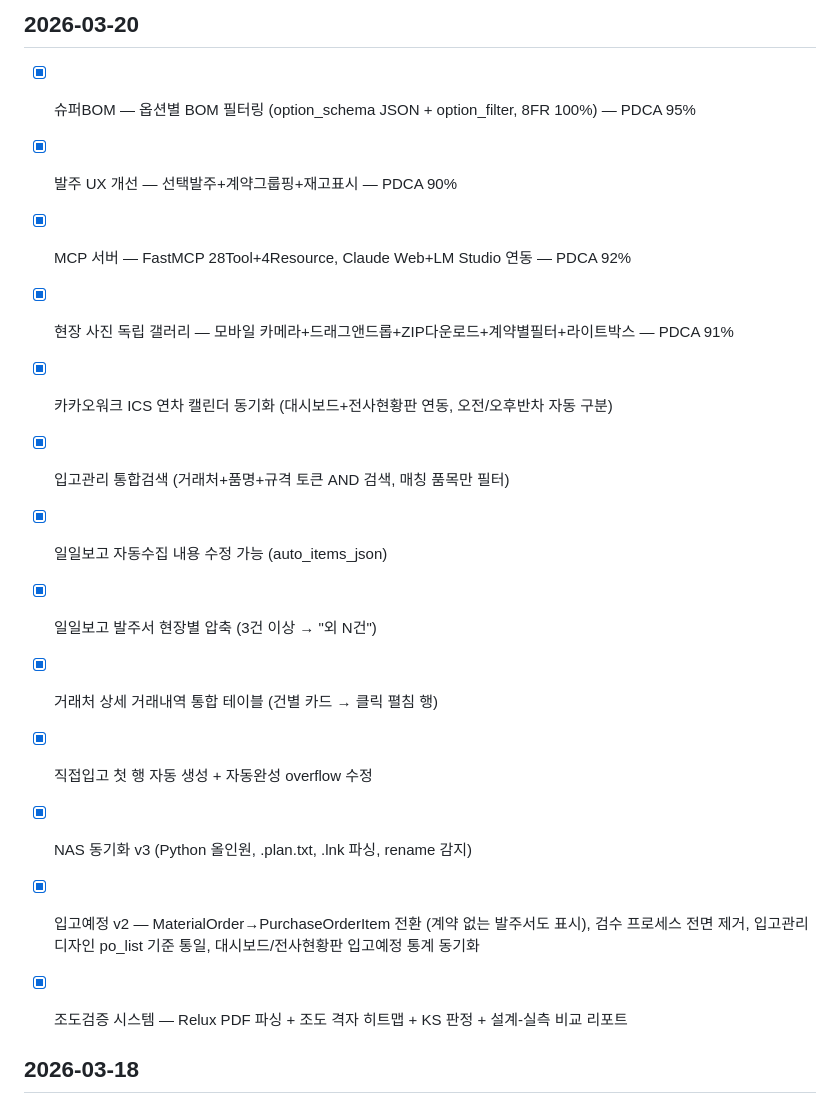
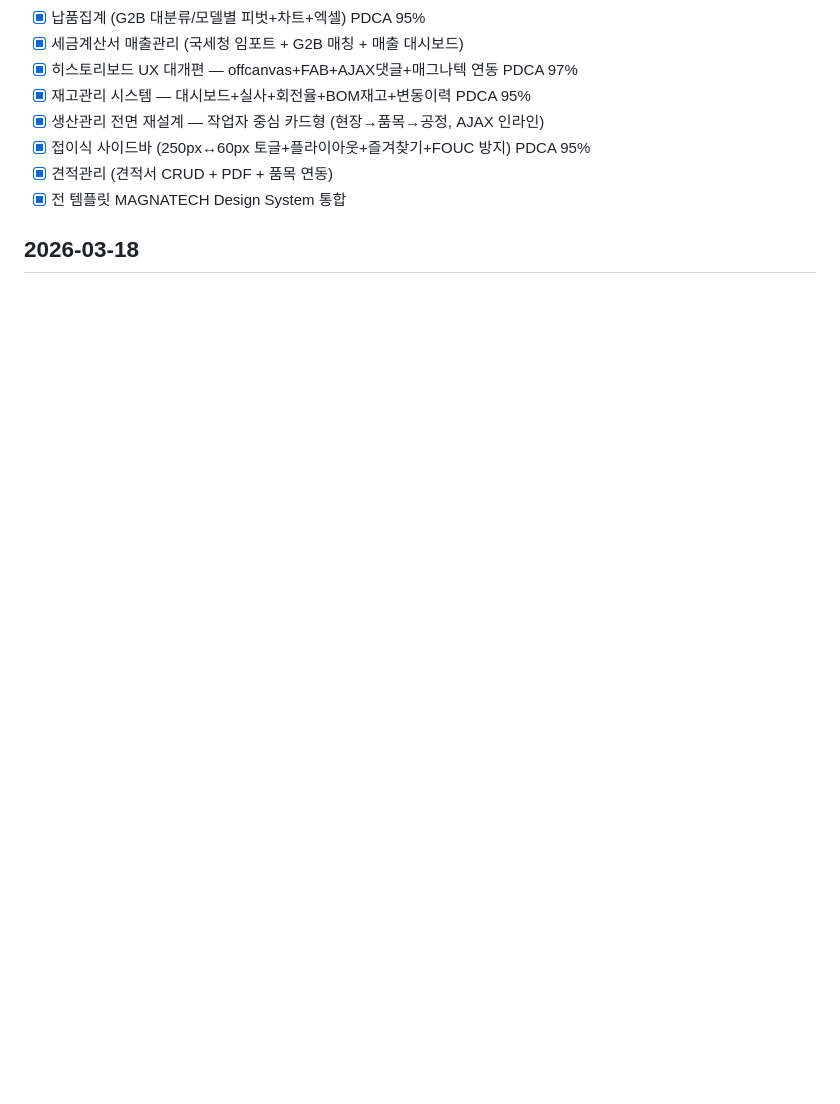
Before and after one commit to kimjs3374/light_sync, a Markdown page: todo.md, the part around one of its changes. Rendered like a GitHub page; blank space fills up the shorter version.

```diff
--- a/todo.md
+++ b/todo.md
@@ -55,17 +67,10 @@
-## 2026-03-20
-- [x] 슈퍼BOM — 옵션별 BOM 필터링 (option_schema JSON + option_filter, 8FR 100%) — PDCA 95%
-- [x] 발주 UX 개선 — 선택발주+계약그룹핑+재고표시 — PDCA 90%
-- [x] MCP 서버 — FastMCP 28Tool+4Resource, Claude Web+LM Studio 연동 — PDCA 92%
-- [x] 현장 사진 독립 갤러리 — 모바일 카메라+드래그앤드롭+ZIP다운로드+계약별필터+라이트박스 — PDCA 91%
-- [x] 카카오워크 ICS 연차 캘린더 동기화 (대시보드+전사현황판 연동, 오전/오후반차 자동 구분)
-- [x] 입고관리 통합검색 (거래처+품명+규격 토큰 AND 검색, 매칭 품목만 필터)
-- [x] 일일보고 자동수집 내용 수정 가능 (auto_items_json)
-- [x] 일일보고 발주서 현장별 압축 (3건 이상 → "외 N건")
-- [x] 거래처 상세 거래내역 통합 테이블 (건별 카드 → 클릭 펼침 행)
-- [x] 직접입고 첫 행 자동 생성 + 자동완성 overflow 수정
-- [x] NAS 동기화 v3 (Python 올인원, .plan.txt, .lnk 파싱, rename 감지)
-- [x] 입고예정 v2 — MaterialOrder→PurchaseOrderItem 전환 (계약 없는 발주서도 표시), 검수 프로세스 전면 제거, 입고관리 디자인 po_list 기준 통일, 대시보드/전사현황판 입고예정 통계 동기화
-- [x] 조도검증 시스템 — Relux PDF 파싱 + 조도 격자 히트맵 + KS 판정 + 설계-실측 비교 리포트
-
+- [x] 납품집계 (G2B 대분류/모델별 피벗+차트+엑셀) PDCA 95%
+- [x] 세금계산서 매출관리 (국세청 임포트 + G2B 매칭 + 매출 대시보드)
+- [x] 히스토리보드 UX 대개편 — offcanvas+FAB+AJAX댓글+매그나텍 연동 PDCA 97%
+- [x] 재고관리 시스템 — 대시보드+실사+회전율+BOM재고+변동이력 PDCA 95%
+- [x] 생산관리 전면 재설계 — 작업자 중심 카드형 (현장→품목→공정, AJAX 인라인)
+- [x] 접이식 사이드바 (250px↔60px 토글+플라이아웃+즐겨찾기+FOUC 방지) PDCA 95%
+- [x] 견적관리 (견적서 CRUD + PDF + 품목 연동)
+- [x] 전 템플릿 MAGNATECH Design System 통합
 
 ## 2026-03-18
```
Also changed, not shown: other parts of todo.md (+74 -60 lines).
